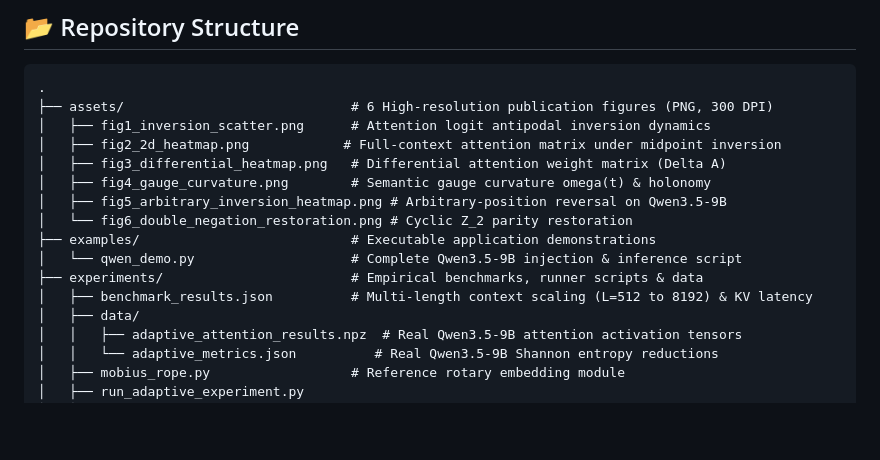
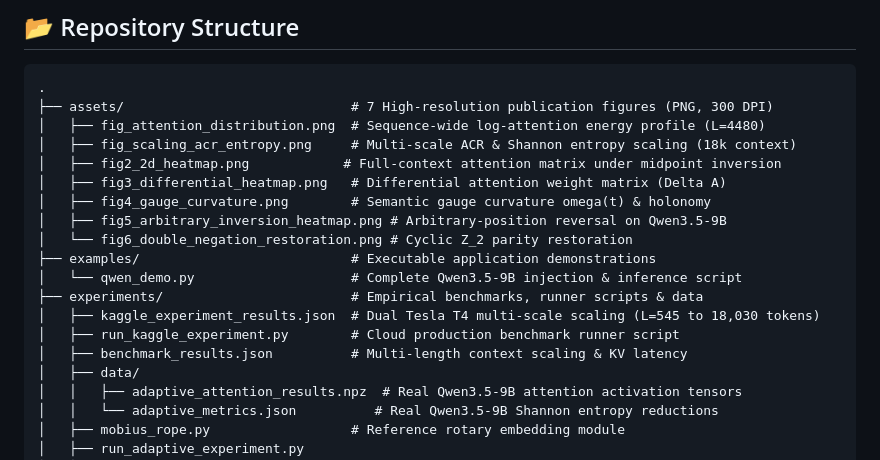
Before and after one commit to 3y3y3y-huaiji/mobius-attention, a Markdown page: README.md, the part around one of its changes. GitHub-like rendering; blank space fills up the shorter version.

````diff
--- a/README.md
+++ b/README.md
@@ -440,8 +441,9 @@ The comprehensive 367-test suite covers:
 
 ```
 .
-├── assets/                             # 6 High-resolution publication figures (PNG, 300 DPI)
-│   ├── fig1_inversion_scatter.png      # Attention logit antipodal inversion dynamics
+├── assets/                             # 7 High-resolution publication figures (PNG, 300 DPI)
+│   ├── fig_attention_distribution.png  # Sequence-wide log-attention energy profile (L=4480)
+│   ├── fig_scaling_acr_entropy.png     # Multi-scale ACR & Shannon entropy scaling (18k context)
 │   ├── fig2_2d_heatmap.png            # Full-context attention matrix under midpoint inversion
 │   ├── fig3_differential_heatmap.png   # Differential attention weight matrix (Delta A)
 │   ├── fig4_gauge_curvature.png        # Semantic gauge curvature omega(t) & holonomy
@@ -450,7 +452,9 @@ The comprehensive 367-test suite covers:
 ├── examples/                           # Executable application demonstrations
 │   └── qwen_demo.py                    # Complete Qwen3.5-9B injection & inference script
 ├── experiments/                        # Empirical benchmarks, runner scripts & data
-│   ├── benchmark_results.json          # Multi-length context scaling (L=512 to 8192) & KV latency
+│   ├── kaggle_experiment_results.json  # Dual Tesla T4 multi-scale scaling (L=545 to 18,030 tokens)
+│   ├── run_kaggle_experiment.py        # Cloud production benchmark runner script
+│   ├── benchmark_results.json          # Multi-length context scaling & KV latency
 │   ├── data/
 │   │   ├── adaptive_attention_results.npz  # Real Qwen3.5-9B attention activation tensors
 │   │   └── adaptive_metrics.json          # Real Qwen3.5-9B Shannon entropy reductions
````
Also changed, not shown: other parts of README.md (+3 -2 lines), README_zh.md (+9 -5 lines), assets/fig1_inversion_scatter.png (deleted), assets/fig_scaling_acr_entropy.png, paper/figures/fig1_inversion_scatter.png (deleted), paper/figures/fig_attention_distribution.png (added), paper/figures/fig_scaling_acr_entropy.png (added), 5 other files.
